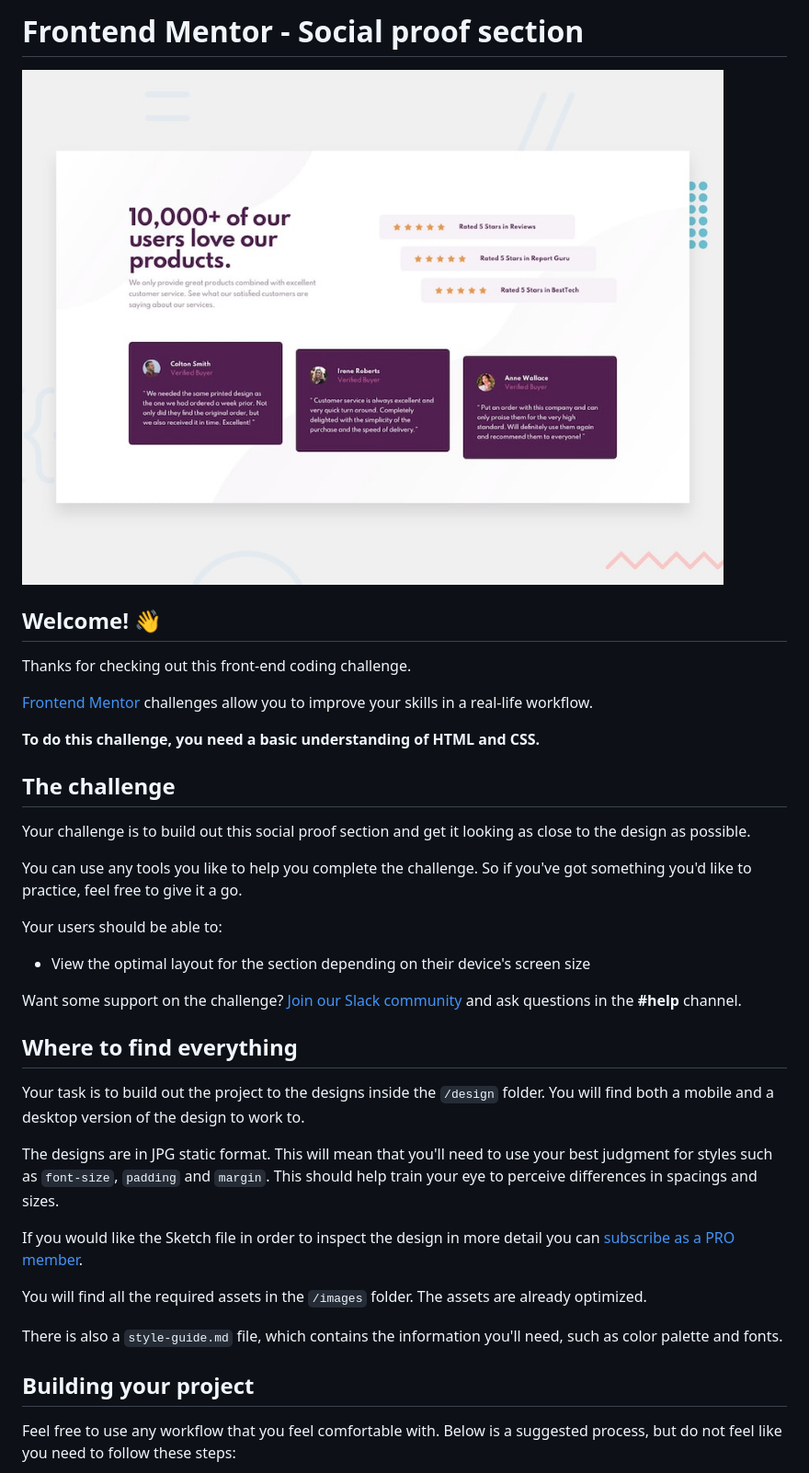
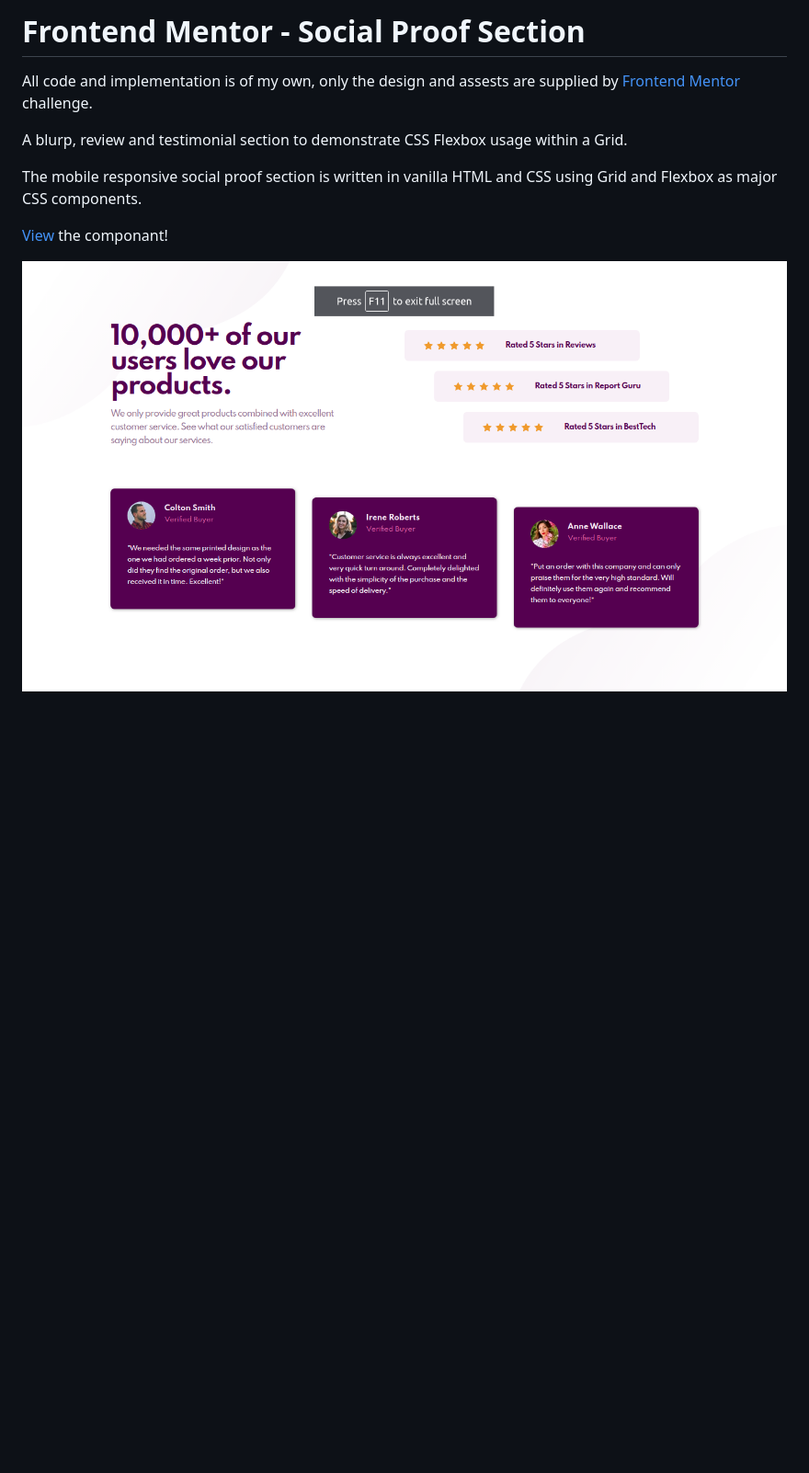
Before and after one commit to purdonkle/social-proof-section, a Markdown page: README.md, the part around the change printed below. Shown: that part at 92% size. Drawn GitHub-style; pictures changed too: design/social-desktop.png (added); blank space fills up the shorter version.

Commit message:
:green_book: readme

```diff
--- a/README.md
+++ b/README.md
@@ -1,40 +1,12 @@
-# Frontend Mentor - Social proof section
+# Frontend Mentor - Social Proof Section
 
-![Design preview for the Social proof section coding challenge](./design/desktop-preview.jpg)
+All code and implementation is of my own, only the design and assests are supplied by [Frontend Mentor](https://www.frontendmentor.io/challenges/social-proof-section-6e0qTv_bA) challenge.
 
-## Welcome! 👋
+A blurp, review and testimonial section to demonstrate CSS Flexbox usage within a Grid.
 
-Thanks for checking out this front-end coding challenge.
+The mobile responsive social proof section is written in vanilla HTML and CSS using Grid and Flexbox as major CSS components.
 
-[Frontend Mentor](https://www.frontendmentor.io) challenges allow you to improve your skills in a real-life workflow.
+[View](https://social-proof-section-pi-five.vercel.app/) the componant!
 
-**To do this challenge, you need a basic understanding of HTML and CSS.**
+![Screenshot of final desktop implementaion](./design/social-desktop.png)
 
-## The challenge
-
-Your challenge is to build out this social proof section and get it looking as close to the design as possible.
-
-You can use any tools you like to help you complete the challenge. So if you've got something you'd like to practice, feel free to give it a go.
-
-Your users should be able to:
-
-- View the optimal layout for the section depending on their device's screen size
-
-Want some support on the challenge? [Join our Slack community](https://www.frontendmentor.io/slack) and ask questions in the **#help** channel.
-
-## Where to find everything
-
-Your task is to build out the project to the designs inside the `/design` folder. You will find both a mobile and a desktop version of the design to work to.
-
-The designs are in JPG static format. This will mean that you'll need to use your best judgment for styles such as `font-size`, `padding` and `margin`. This should help train your eye to perceive differences in spacings and sizes.
-
-If you would like the Sketch file in order to inspect the design in more detail you can [subscribe as a PRO member](https://www.frontendmentor.io/pro).
-
-You will find all the required assets in the `/images` folder. The assets are already optimized.
-
-There is also a `style-guide.md` file, which contains the information you'll need, such as color palette and fonts.
-
-## Building your project
-
-Feel free to use any workflow that you feel comfortable with. Below is a suggested process, but do not feel like you need to follow these steps:
-
```
Also changed, not shown: other parts of README.md (+1 -38 lines), design/social-mobile.png (added).
